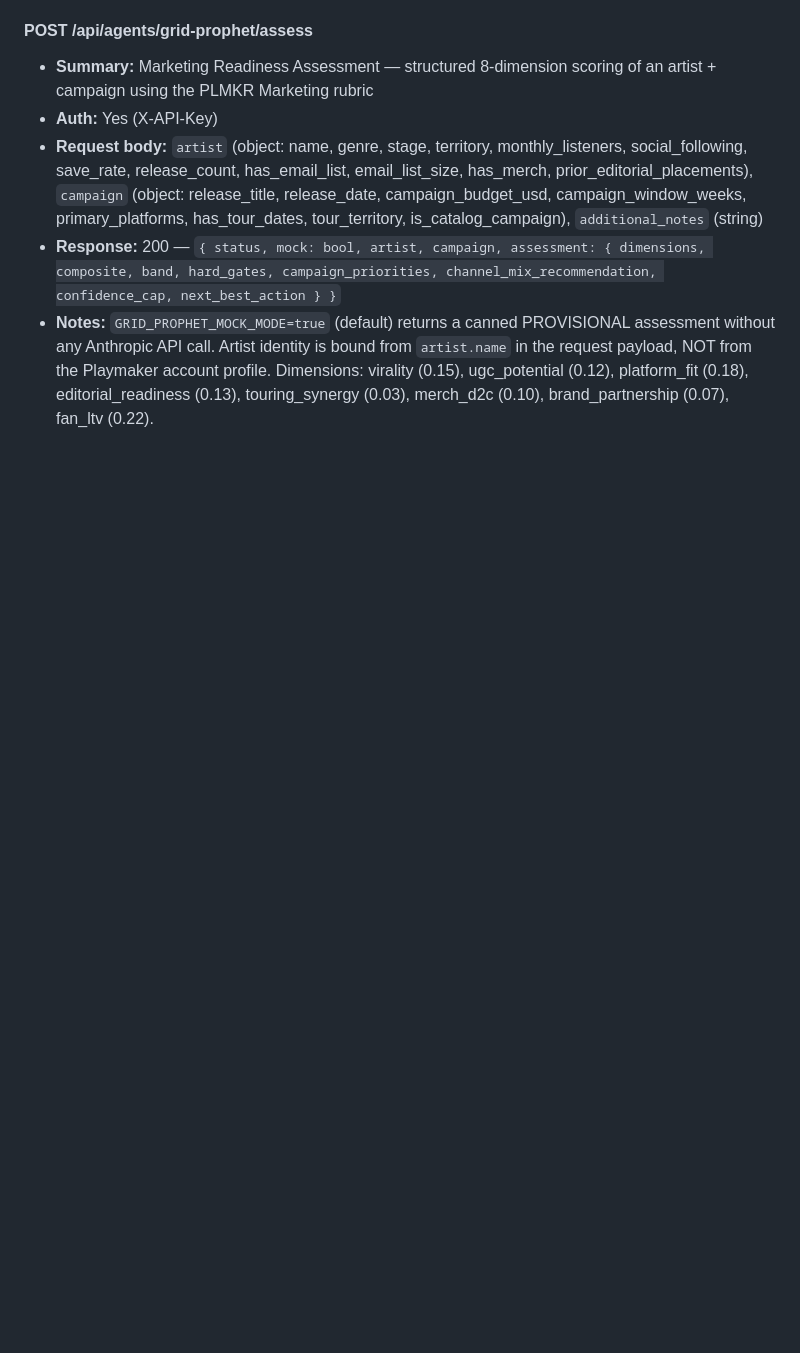
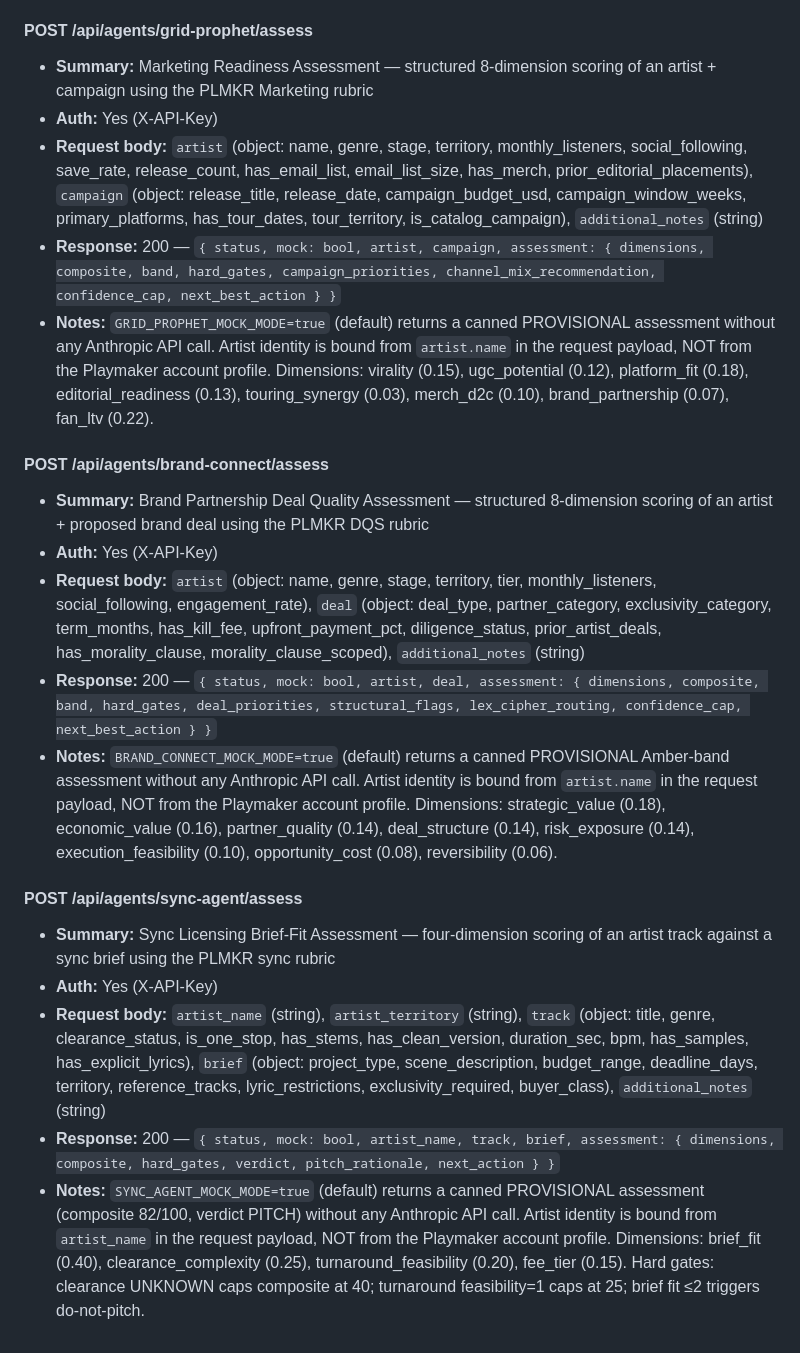
Before and after one commit to psychoblast/maestro-backend, a Markdown page: docs/API_REFERENCE.md, the part around the change. Rendered like a GitHub page; blank space fills up the shorter version.

Commit message:
[phase2/sync-agent] Document brand-connect and sync-agent assess routes in API_REFERENCE.md
Co-Authored-By: Claude Sonnet 4.6 <noreply@anthropic.com>

```diff
--- a/docs/API_REFERENCE.md
+++ b/docs/API_REFERENCE.md
@@ -1001,3 +1001,21 @@ Sorted alphabetically by path.
 - **Request body:** `artist` (object: name, genre, stage, territory, monthly_listeners, social_following, save_rate, release_count, has_email_list, email_list_size, has_merch, prior_editorial_placements), `campaign` (object: release_title, release_date, campaign_budget_usd, campaign_window_weeks, primary_platforms, has_tour_dates, tour_territory, is_catalog_campaign), `additional_notes` (string)
 - **Response:** 200 — `{ status, mock: bool, artist, campaign, assessment: { dimensions, composite, band, hard_gates, campaign_priorities, channel_mix_recommendation, confidence_cap, next_best_action } }`
 - **Notes:** `GRID_PROPHET_MOCK_MODE=true` (default) returns a canned PROVISIONAL assessment without any Anthropic API call. Artist identity is bound from `artist.name` in the request payload, NOT from the Playmaker account profile. Dimensions: virality (0.15), ugc_potential (0.12), platform_fit (0.18), editorial_readiness (0.13), touring_synergy (0.03), merch_d2c (0.10), brand_partnership (0.07), fan_ltv (0.22).
+
+
+#### POST /api/agents/brand-connect/assess
+
+- **Summary:** Brand Partnership Deal Quality Assessment — structured 8-dimension scoring of an artist + proposed brand deal using the PLMKR DQS rubric
+- **Auth:** Yes (X-API-Key)
+- **Request body:** `artist` (object: name, genre, stage, territory, tier, monthly_listeners, social_following, engagement_rate), `deal` (object: deal_type, partner_category, exclusivity_category, term_months, has_kill_fee, upfront_payment_pct, diligence_status, prior_artist_deals, has_morality_clause, morality_clause_scoped), `additional_notes` (string)
+- **Response:** 200 — `{ status, mock: bool, artist, deal, assessment: { dimensions, composite, band, hard_gates, deal_priorities, structural_flags, lex_cipher_routing, confidence_cap, next_best_action } }`
+- **Notes:** `BRAND_CONNECT_MOCK_MODE=true` (default) returns a canned PROVISIONAL Amber-band assessment without any Anthropic API call. Artist identity is bound from `artist.name` in the request payload, NOT from the Playmaker account profile. Dimensions: strategic_value (0.18), economic_value (0.16), partner_quality (0.14), deal_structure (0.14), risk_exposure (0.14), execution_feasibility (0.10), opportunity_cost (0.08), reversibility (0.06).
+
+
+#### POST /api/agents/sync-agent/assess
+
+- **Summary:** Sync Licensing Brief-Fit Assessment — four-dimension scoring of an artist track against a sync brief using the PLMKR sync rubric
+- **Auth:** Yes (X-API-Key)
+- **Request body:** `artist_name` (string), `artist_territory` (string), `track` (object: title, genre, clearance_status, is_one_stop, has_stems, has_clean_version, duration_sec, bpm, has_samples, has_explicit_lyrics), `brief` (object: project_type, scene_description, budget_range, deadline_days, territory, reference_tracks, lyric_restrictions, exclusivity_required, buyer_class), `additional_notes` (string)
+- **Response:** 200 — `{ status, mock: bool, artist_name, track, brief, assessment: { dimensions, composite, hard_gates, verdict, pitch_rationale, next_action } }`
+- **Notes:** `SYNC_AGENT_MOCK_MODE=true` (default) returns a canned PROVISIONAL assessment (composite 82/100, verdict PITCH) without any Anthropic API call. Artist identity is bound from `artist_name` in the request payload, NOT from the Playmaker account profile. Dimensions: brief_fit (0.40), clearance_complexity (0.25), turnaround_feasibility (0.20), fee_tier (0.15). Hard gates: clearance UNKNOWN caps composite at 40; turnaround feasibility=1 caps at 25; brief fit ≤2 triggers do-not-pitch.
```
